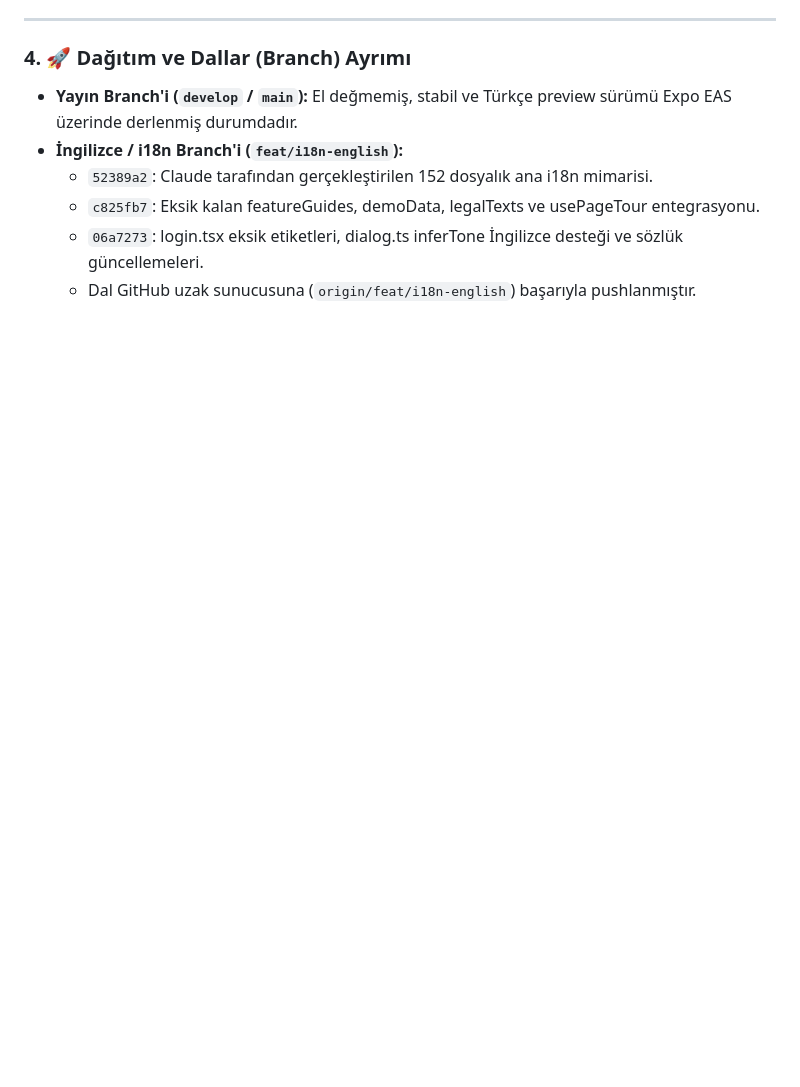
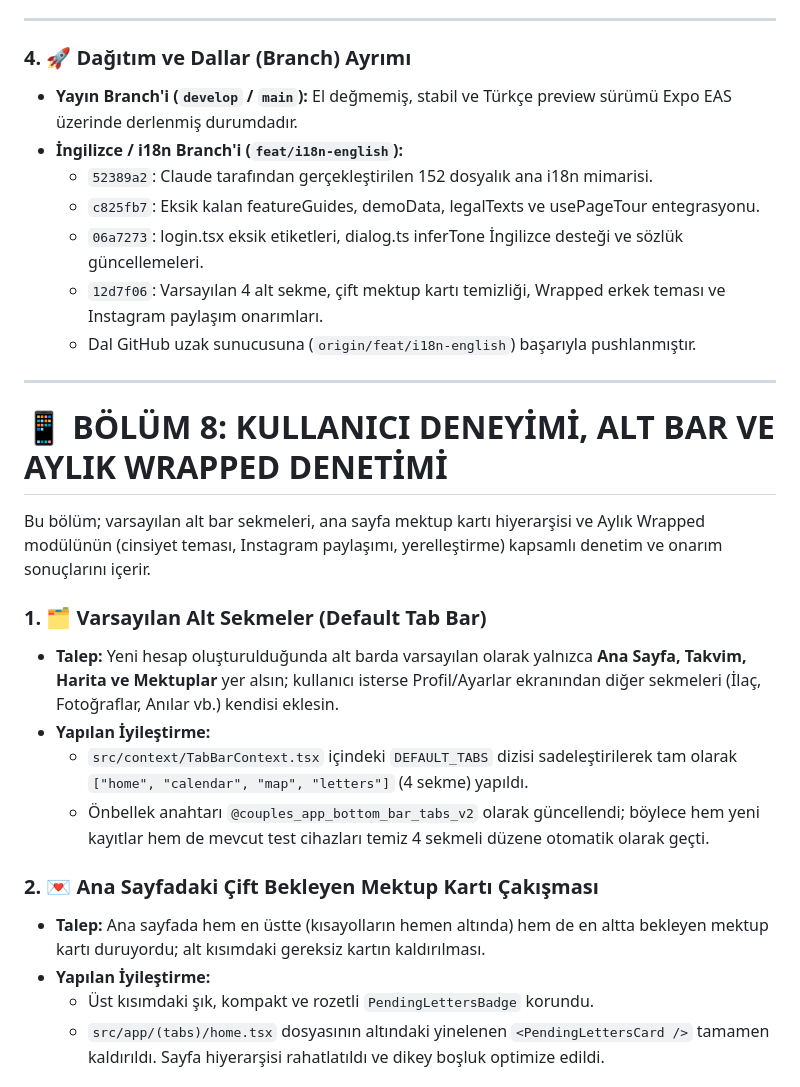
Before and after one commit to memirhantasci/couples-app-mobile, a Markdown page: KAPSAMLI_SATIS_ONCESI_DENETIM_RAPORU.md, the part around one of its changes. Drawn GitHub-style; blank space fills up the shorter version.

Commit message:
docs: add section 8 on tab bar defaults, home layout, and wrapped audit

```diff
--- a/KAPSAMLI_SATIS_ONCESI_DENETIM_RAPORU.md
+++ b/KAPSAMLI_SATIS_ONCESI_DENETIM_RAPORU.md
@@ -89,4 +89,24 @@ Yapılan özel AST ve regex tabanlı statik kod analizinde tespit edilen ve anı
   - `52389a2`: Claude tarafından gerçekleştirilen 152 dosyalık ana i18n mimarisi.
   - `c825fb7`: Eksik kalan featureGuides, demoData, legalTexts ve usePageTour entegrasyonu.
   - `06a7273`: login.tsx eksik etiketleri, dialog.ts inferTone İngilizce desteği ve sözlük güncellemeleri.
+  - `12d7f06`: Varsayılan 4 alt sekme, çift mektup kartı temizliği, Wrapped erkek teması ve Instagram paylaşım onarımları.
   - Dal GitHub uzak sunucusuna (`origin/feat/i18n-english`) başarıyla pushlanmıştır.
+
+---
+
+# 📱 BÖLÜM 8: KULLANICI DENEYİMİ, ALT BAR VE AYLIK WRAPPED DENETİMİ
+
+Bu bölüm; varsayılan alt bar sekmeleri, ana sayfa mektup kartı hiyerarşisi ve Aylık Wrapped modülünün (cinsiyet teması, Instagram paylaşımı, yerelleştirme) kapsamlı denetim ve onarım sonuçlarını içerir.
+
+### 1. 🗂️ Varsayılan Alt Sekmeler (Default Tab Bar)
+- **Talep:** Yeni hesap oluşturulduğunda alt barda varsayılan olarak yalnızca **Ana Sayfa, Takvim, Harita ve Mektuplar** yer alsın; kullanıcı isterse Profil/Ayarlar ekranından diğer sekmeleri (İlaç, Fotoğraflar, Anılar vb.) kendisi eklesin.
+- **Yapılan İyileştirme:**
+  - `src/context/TabBarContext.tsx` içindeki `DEFAULT_TABS` dizisi sadeleştirilerek tam olarak `["home", "calendar", "map", "letters"]` (4 sekme) yapıldı.
+  - Önbellek anahtarı `@couples_app_bottom_bar_tabs_v2` olarak güncellendi; böylece hem yeni kayıtlar hem de mevcut test cihazları temiz 4 sekmeli düzene otomatik olarak geçti.
+
+### 2. 💌 Ana Sayfadaki Çift Bekleyen Mektup Kartı Çakışması
+- **Talep:** Ana sayfada hem en üstte (kısayolların hemen altında) hem de en altta bekleyen mektup kartı duruyordu; alt kısımdaki gereksiz kartın kaldırılması.
+- **Yapılan İyileştirme:**
+  - Üst kısımdaki şık, kompakt ve rozetli `PendingLettersBadge` korundu.
+  - `src/app/(tabs)/home.tsx` dosyasının altındaki yinelenen `<PendingLettersCard />` tamamen kaldırıldı. Sayfa hiyerarşisi rahatlatıldı ve dikey boşluk optimize edildi.
+
```
Also changed, not shown: other parts of KAPSAMLI_SATIS_ONCESI_DENETIM_RAPORU.md (+24 -0 lines).
